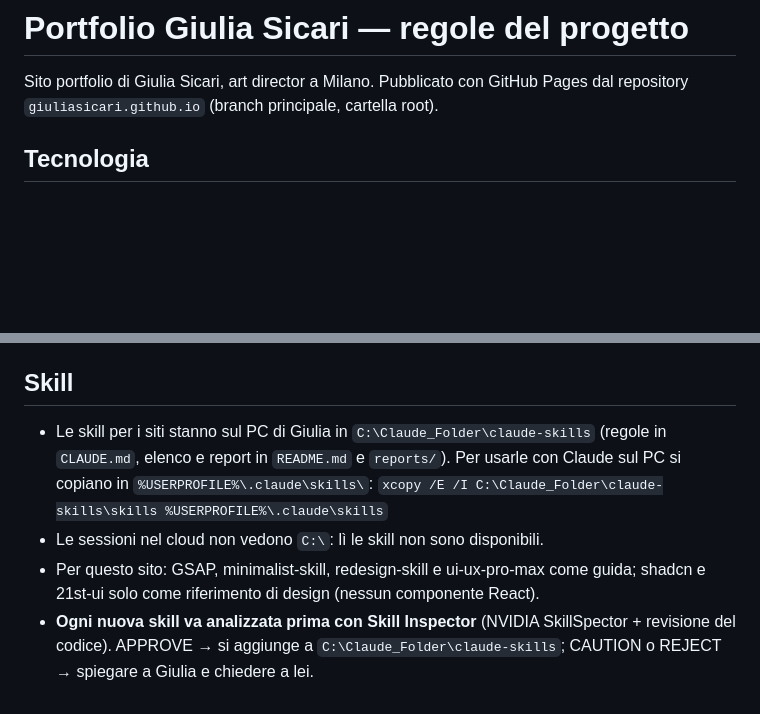
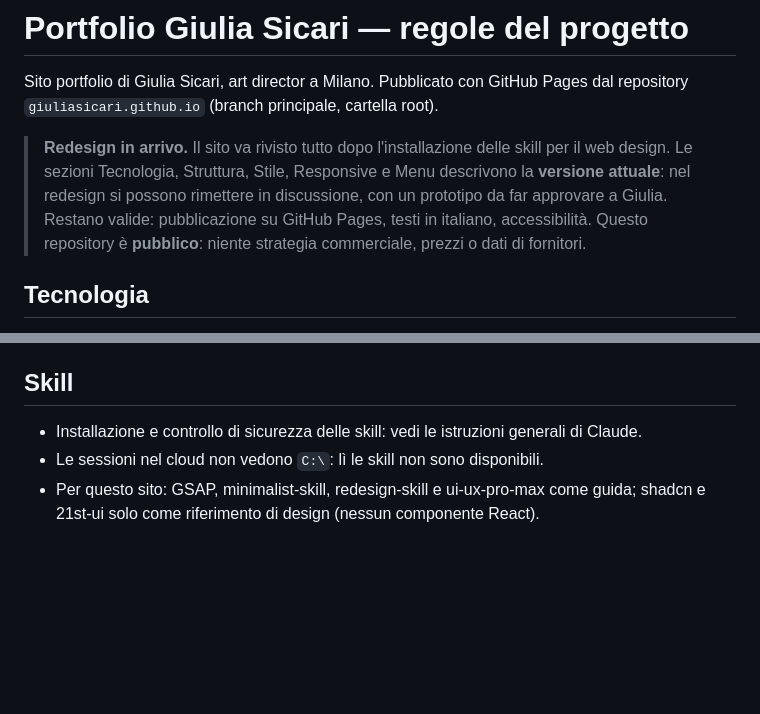
Before and after one commit to giuliasicari/giuliasicari.github.io, a Markdown page: CLAUDE.md, 2 parts joined by grey strips. GitHub-like rendering; blank space fills up the shorter version.

Commit message:
CLAUDE.md: segnala il redesign in arrivo e sposta le regole delle skill nelle istruzioni globali
Co-Authored-By: Claude Opus 5.5 <noreply@anthropic.com>

```diff
--- a/CLAUDE.md
+++ b/CLAUDE.md
@@ -2,6 +2,12 @@
 
 Sito portfolio di Giulia Sicari, art director a Milano. Pubblicato con GitHub Pages
 dal repository `giuliasicari.github.io` (branch principale, cartella root).
+
+> **Redesign in arrivo.** Il sito va rivisto tutto dopo l'installazione delle skill per il web design.
+> Le sezioni Tecnologia, Struttura, Stile, Responsive e Menu descrivono la **versione attuale**:
+> nel redesign si possono rimettere in discussione, con un prototipo da far approvare a Giulia.
+> Restano valide: pubblicazione su GitHub Pages, testi in italiano, accessibilità.
+> Questo repository è **pubblico**: niente strategia commerciale, prezzi o dati di fornitori.
 
 ## Tecnologia
 - Solo HTML, CSS e JavaScript semplici. **Nessun framework, nessun build step, nessuna dipendenza npm.**
@@ -77,12 +83,7 @@ Le pagine in `progetti/` usano percorsi relativi con `../` (es. `../css/style.cs
 - Strumenti in `about.html` e descrizioni dei progetti sono da verificare.
 
 ## Skill
-- Le skill per i siti stanno sul PC di Giulia in `C:\Claude_Folder\claude-skills` (regole in `CLAUDE.md`,
-  elenco e report in `README.md` e `reports/`). Per usarle con Claude sul PC si copiano in
-  `%USERPROFILE%\.claude\skills\`:
-  `xcopy /E /I C:\Claude_Folder\claude-skills\skills %USERPROFILE%\.claude\skills`
+- Installazione e controllo di sicurezza delle skill: vedi le istruzioni generali di Claude.
 - Le sessioni nel cloud non vedono `C:\`: lì le skill non sono disponibili.
 - Per questo sito: GSAP, minimalist-skill, redesign-skill e ui-ux-pro-max come guida; shadcn e 21st-ui
   solo come riferimento di design (nessun componente React).
-- **Ogni nuova skill va analizzata prima con Skill Inspector** (NVIDIA SkillSpector + revisione del codice).
-  APPROVE → si aggiunge a `C:\Claude_Folder\claude-skills`; CAUTION o REJECT → spiegare a Giulia e chiedere a lei.
```
